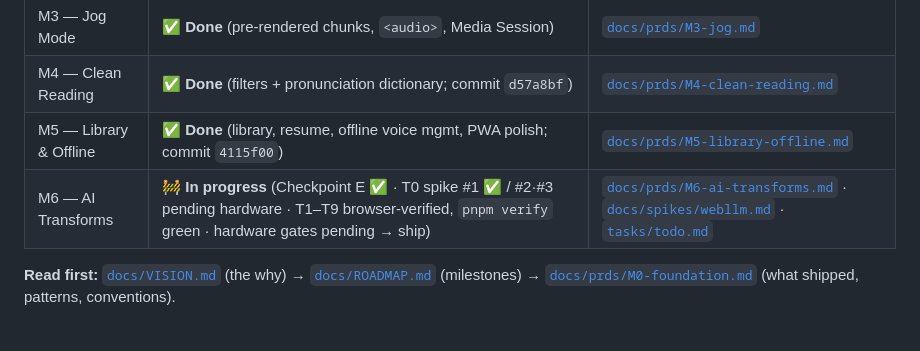
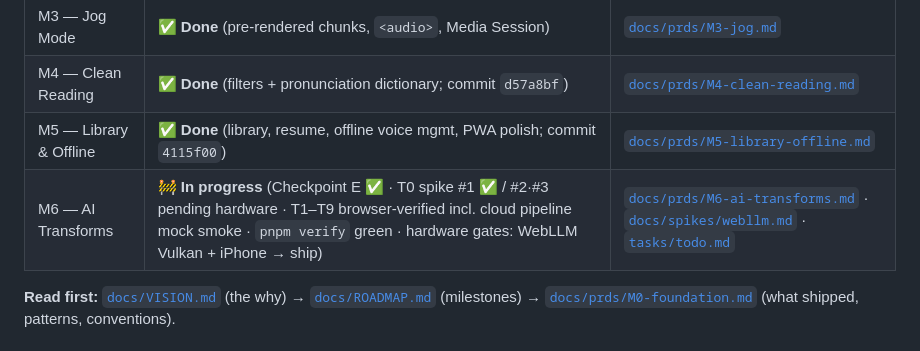
Before and after one commit to l1br3-io/taletrek, a Markdown page: AGENTS.md, the part around the change. Rendered like a GitHub page.

Commit message:
M6 T9: cloud pipeline smoke-verified via mock OpenAI server

```diff
--- a/AGENTS.md
+++ b/AGENTS.md
@@ -13,7 +13,7 @@
 | M3 — Jog Mode | ✅ **Done** (pre-rendered chunks, `<audio>`, Media Session) | [`docs/prds/M3-jog.md`](docs/prds/M3-jog.md) |
 | M4 — Clean Reading | ✅ **Done** (filters + pronunciation dictionary; commit `d57a8bf`) | [`docs/prds/M4-clean-reading.md`](docs/prds/M4-clean-reading.md) |
 | M5 — Library & Offline | ✅ **Done** (library, resume, offline voice mgmt, PWA polish; commit `4115f00`) | [`docs/prds/M5-library-offline.md`](docs/prds/M5-library-offline.md) |
-| M6 — AI Transforms | 🚧 **In progress** (Checkpoint E ✅ · T0 spike #1 ✅ / #2·#3 pending hardware · T1–T9 browser-verified, `pnpm verify` green · hardware gates pending → ship) | [`docs/prds/M6-ai-transforms.md`](docs/prds/M6-ai-transforms.md) · [`docs/spikes/webllm.md`](docs/spikes/webllm.md) · [`tasks/todo.md`](tasks/todo.md) |
+| M6 — AI Transforms | 🚧 **In progress** (Checkpoint E ✅ · T0 spike #1 ✅ / #2·#3 pending hardware · T1–T9 browser-verified incl. cloud pipeline mock smoke · `pnpm verify` green · hardware gates: WebLLM Vulkan + iPhone → ship) | [`docs/prds/M6-ai-transforms.md`](docs/prds/M6-ai-transforms.md) · [`docs/spikes/webllm.md`](docs/spikes/webllm.md) · [`tasks/todo.md`](tasks/todo.md) |
 
 **Read first:** [`docs/VISION.md`](docs/VISION.md) (the why) → [`docs/ROADMAP.md`](docs/ROADMAP.md) (milestones) → [`docs/prds/M0-foundation.md`](docs/prds/M0-foundation.md) (what shipped, patterns, conventions).
 
```
